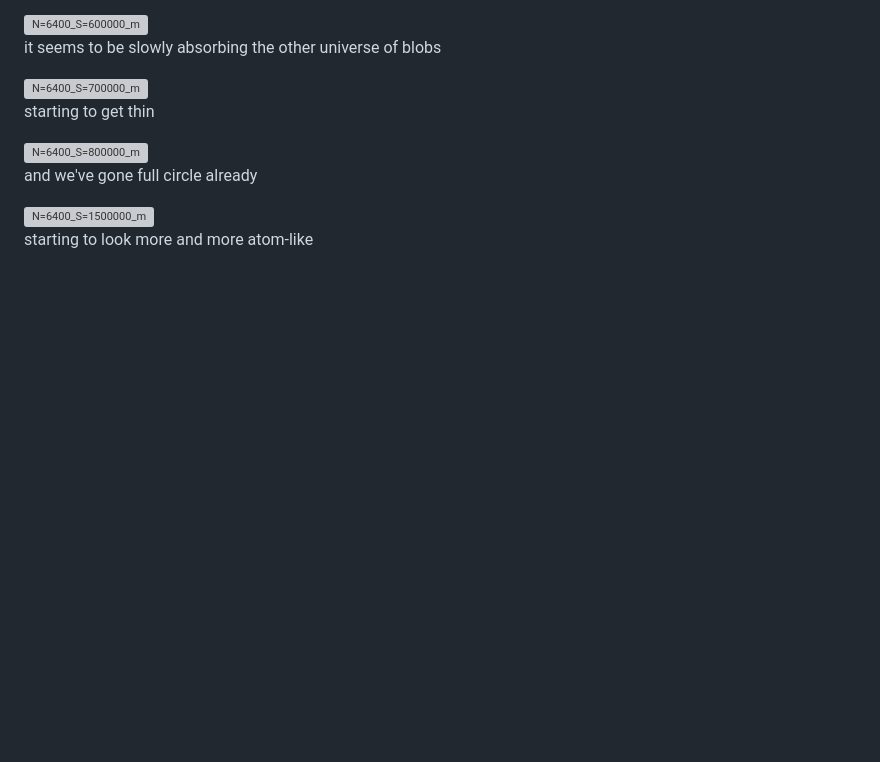
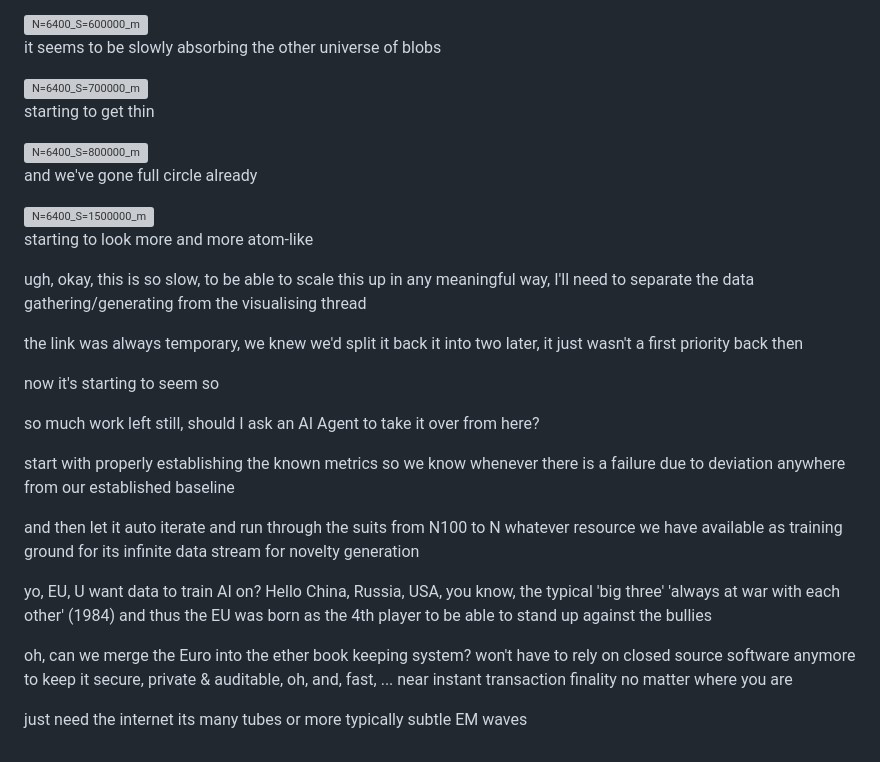
Before and after one commit to Atyzze/relational_reality, a Markdown page: README.md, the part around the change. Rendered like a GitHub page; blank space fills up the shorter version; grey boxes are pictures that could not be loaded.

Commit message:
Update README.md
:s

```diff
--- a/README.md
+++ b/README.md
@@ -125,3 +125,21 @@ and we've gone full circle already
 <img width="4692" height="2367" alt="N=6400_S=1500000_m" src="https://github.com/user-attachments/assets/ecbf5b18-6585-4c03-9b30-23c4baca6890" />
 
 starting to look more and more atom-like
+
+ugh, okay, this is so slow, to be able to scale this up in any meaningful way, I'll need to separate the data gathering/generating from the visualising thread
+
+the link was always temporary, we knew we'd split it back it into two later, it just wasn't a first priority back then
+
+now it's starting to seem so
+
+so much work left still, should I ask an AI Agent to take it over from here?
+
+start with properly establishing the known metrics so we know whenever there is a failure due to deviation anywhere from our established baseline
+
+and then let it auto iterate and run through the suits from N100 to N whatever resource we have available as training ground for its infinite data stream for novelty generation
+
+yo, EU, U want data to train AI on? Hello China, Russia, USA, you know, the typical 'big three' 'always at war with each other' (1984) and thus the EU was born as the 4th player to be able to stand up against the bullies
+
+oh, can we merge the Euro into the ether book keeping system? won't have to rely on closed source software anymore to keep it secure, private & auditable, oh, and, fast, ... near instant transaction finality no matter where you are
+
+just need the internet its many tubes or more typically subtle EM waves
```
